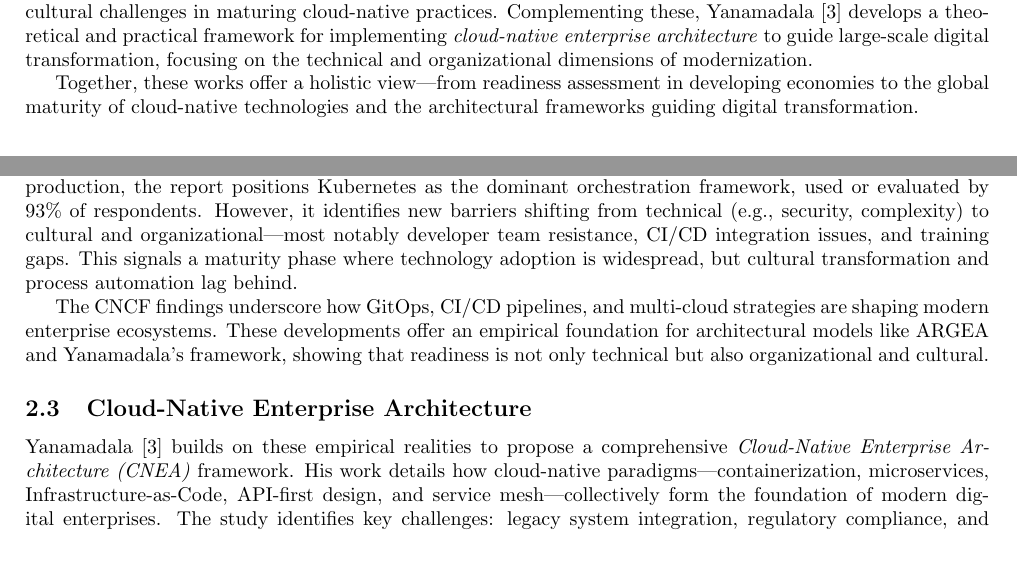
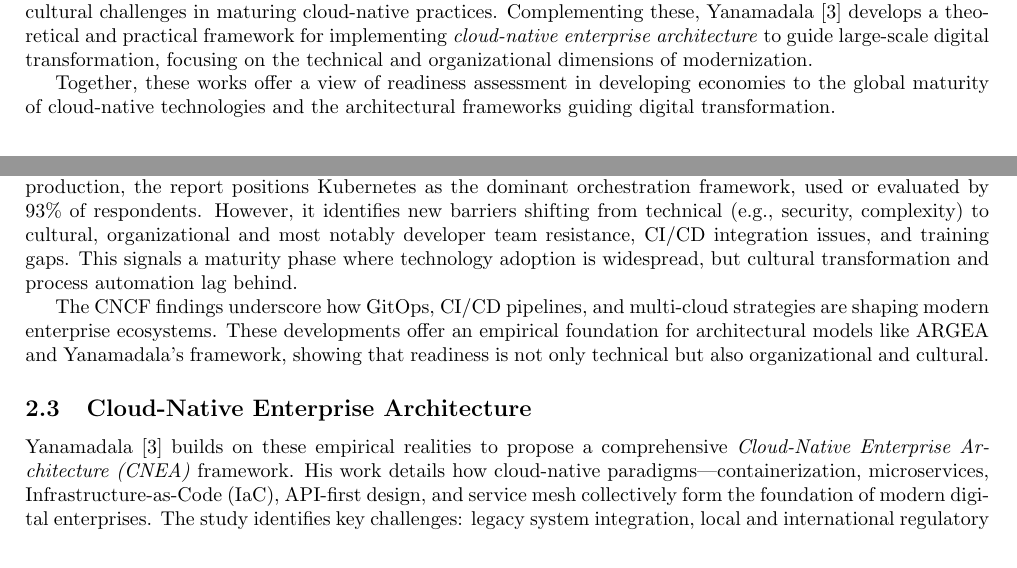
Before and after one commit to RVR826/rvr826-kutmod, a LaTeX document (Literature review/main.tex): two parts of page 1 of 2, joined at a grey line, cut so that both start at the same text. Compiled offline with pdfLaTeX.

Commit message:
literature review refactored

```diff
--- a/Literature review/main.tex
+++ b/Literature review/main.tex
@@ -45,7 +45,7 @@
 
 Three recent studies contribute key perspectives to this ongoing transformation. Nakakawa et al. \cite{Nakakawa2021EgovEAReadiness} present a maturity-based model for assessing readiness for \textit{e-Government Enterprise Architecture (EA)} in developing economies, addressing gaps in aligning e-government and EA readiness assessments. The \textit{Cloud Native Computing Foundation’s (CNCF) 2024 Annual Survey} \cite{CNCF2025AnnualSurvey} provides empirical insight into global adoption trends in cloud-native technologies such as Kubernetes, CI/CD, and containers, highlighting the organizational and cultural challenges in maturing cloud-native practices. Complementing these, Yanamadala \cite{Yanamadala2025CloudNativeEA} develops a theoretical and practical framework for implementing \textit{cloud-native enterprise architecture} to guide large-scale digital transformation, focusing on the technical and organizational dimensions of modernization.
 
-Together, these works offer a holistic view—from readiness assessment in developing economies to the global maturity of cloud-native technologies and the architectural frameworks guiding digital transformation.
+Together, these works offer a view of readiness assessment in developing economies to the global maturity of cloud-native technologies and the architectural frameworks guiding digital transformation.
 
 \section{Background}
 
@@ -53,12 +53,12 @@
 Nakakawa et al. \cite{Nakakawa2021EgovEAReadiness} emphasize that many developing countries have adopted architecture-driven e-government initiatives to improve interoperability and efficiency. However, such efforts often fail due to inadequate assessment of readiness at both the organizational and technological levels. The authors propose the \textit{ARGEA model (Assessing Readiness for Government Enterprise Architecture)}, integrating maturity models from enterprise architecture and e-government readiness. ARGEA’s design science approach enables governments to assess legal, policy, and socio-technical factors across national, sectoral, and institutional levels. This integrated readiness framework is crucial in mitigating the “design-to-reality gap” common in public sector digital projects.
 
 \subsection{Cloud-Native Adoption Trends}
-The CNCF \cite{CNCF2025AnnualSurvey} report provides a panoramic view of how organizations worldwide are operationalizing cloud-native technologies. With 89\% of organizations adopting cloud-native techniques and 91\% using containers in production, the report positions Kubernetes as the dominant orchestration framework, used or evaluated by 93\% of respondents. However, it identifies new barriers shifting from technical (e.g., security, complexity) to cultural and organizational—most notably developer team resistance, CI/CD integration issues, and training gaps. This signals a maturity phase where technology adoption is widespread, but cultural transformation and process automation lag behind.
+The CNCF \cite{CNCF2025AnnualSurvey} report provides a panoramic view of how organizations worldwide are operationalizing cloud-native technologies. With 89\% of organizations adopting cloud-native techniques and 91\% using containers in production, the report positions Kubernetes as the dominant orchestration framework, used or evaluated by 93\% of respondents. However, it identifies new barriers shifting from technical (e.g., security, complexity) to cultural, organizational and most notably developer team resistance, CI/CD integration issues, and training gaps. This signals a maturity phase where technology adoption is widespread, but cultural transformation and process automation lag behind.
 
 The CNCF findings underscore how GitOps, CI/CD pipelines, and multi-cloud strategies are shaping modern enterprise ecosystems. These developments offer an empirical foundation for architectural models like ARGEA and Yanamadala’s framework, showing that readiness is not only technical but also organizational and cultural.
 
 \subsection{Cloud-Native Enterprise Architecture}
-Yanamadala \cite{Yanamadala2025CloudNativeEA} builds on these empirical realities to propose a comprehensive \textit{Cloud-Native Enterprise Architecture (CNEA)} framework. His work details how cloud-native paradigms—containerization, microservices, Infrastructure-as-Code, API-first design, and service mesh—collectively form the foundation of modern digital enterprises. The study identifies key challenges: legacy system integration, regulatory compliance, and the operational complexity of distributed environments. The framework aligns technological elements (e.g., orchestration, observability, and resilience patterns) with organizational adaptations such as DevOps culture and zero-trust security. In doing so, it bridges theoretical architecture concepts with practical transformation strategies for large-scale, complex organizations.
+Yanamadala \cite{Yanamadala2025CloudNativeEA} builds on these empirical realities to propose a comprehensive \textit{Cloud-Native Enterprise Architecture (CNEA)} framework. His work details how cloud-native paradigms—containerization, microservices, Infrastructure-as-Code (IaC), API-first design, and service mesh collectively form the foundation of modern digital enterprises. The study identifies key challenges: legacy system integration, local and international regulatory compliance, and the operational complexity of distributed environments. The framework aligns technological elements (e.g., orchestration, observability, and resilience patterns) with organizational adaptations such as DevOps culture and zero-trust security. In doing so, it bridges theoretical architecture concepts with practical transformation strategies for large-scale, complex organizations.
 
 \section{Related Work}
 
```
Also changed, not shown: Literature review/main.pdf, 4 other files.
